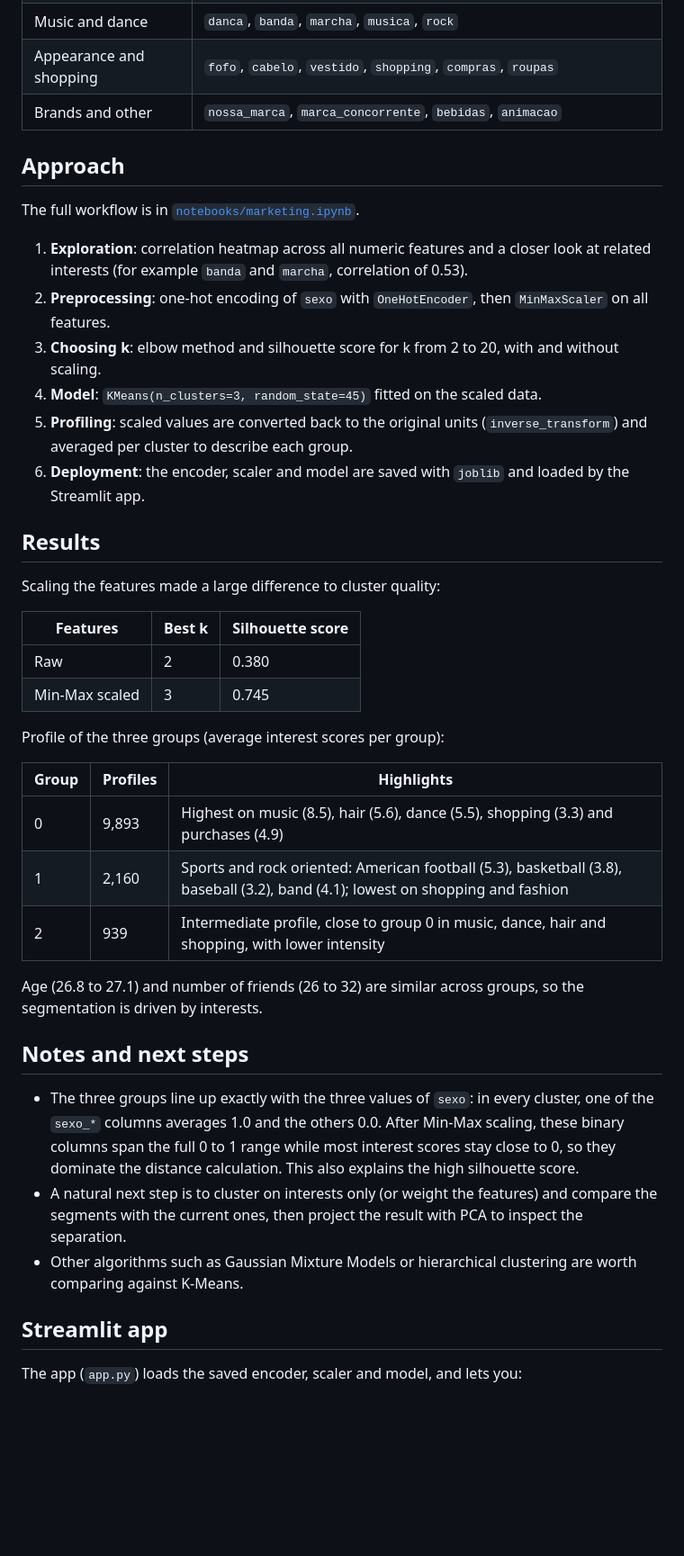
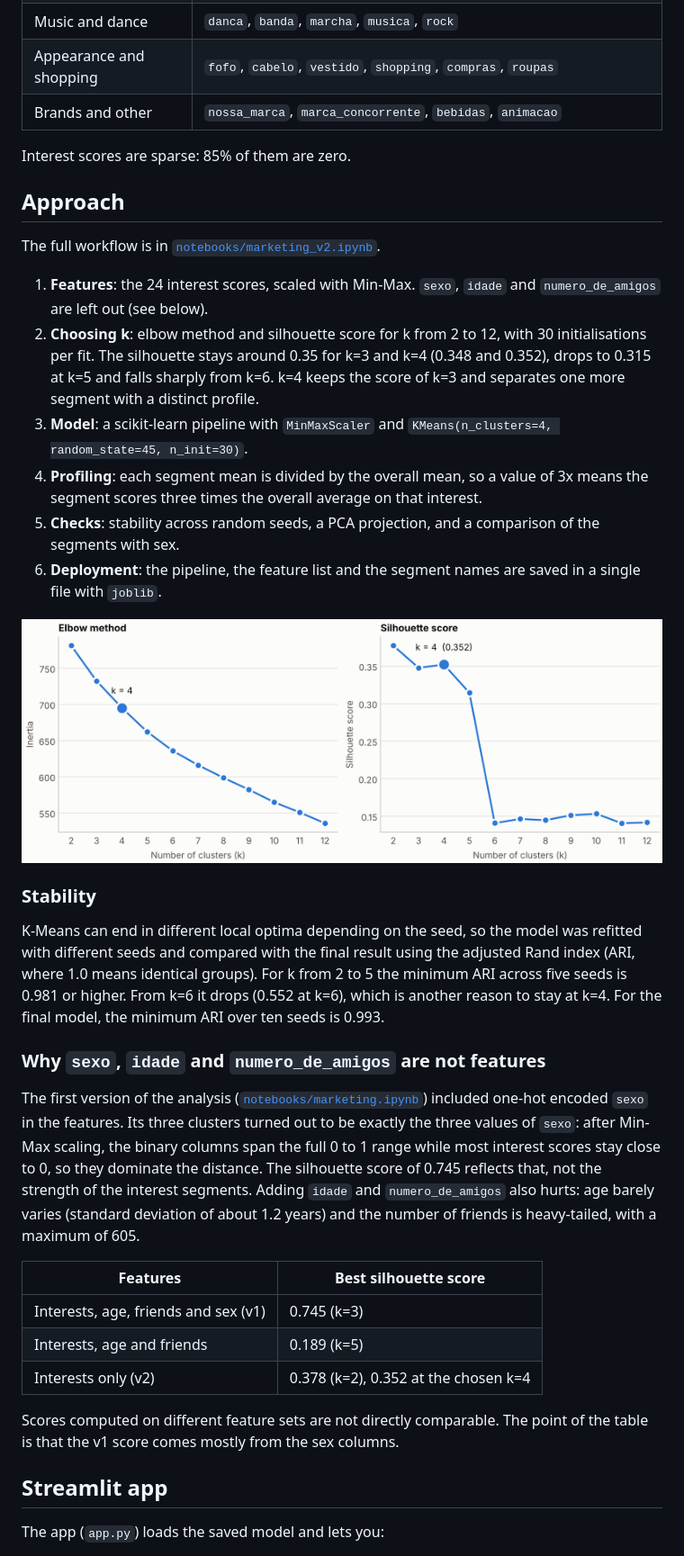
Before and after one commit to smacedo7/audience-segmentation-kmeans, a Markdown page: README.md, the part around one of its changes. Shown at 90% size. Drawn GitHub-style; pictures changed too: images/k_selection.png (added); blank space fills up the shorter version.

Commit message:
Add v2 analysis without sex, charts and updated app

```diff
--- a/README.md
+++ b/README.md
@@ -14,43 +41,38 @@ Unsupervised learning project that groups social media profiles by interests, so
 | Appearance and shopping | `fofo`, `cabelo`, `vestido`, `shopping`, `compras`, `roupas` |
 | Brands and other | `nossa_marca`, `marca_concorrente`, `bebidas`, `animacao` |
 
+Interest scores are sparse: 85% of them are zero.
+
 ## Approach
 
-The full workflow is in [`notebooks/marketing.ipynb`](notebooks/marketing.ipynb).
+The full workflow is in [`notebooks/marketing_v2.ipynb`](notebooks/marketing_v2.ipynb).
 
-1. **Exploration**: correlation heatmap across all numeric features and a closer look at related interests (for example `banda` and `marcha`, correlation of 0.53).
-2. **Preprocessing**: one-hot encoding of `sexo` with `OneHotEncoder`, then `MinMaxScaler` on all features.
-3. **Choosing k**: elbow method and silhouette score for k from 2 to 20, with and without scaling.
-4. **Model**: `KMeans(n_clusters=3, random_state=45)` fitted on the scaled data.
-5. **Profiling**: scaled values are converted back to the original units (`inverse_transform`) and averaged per cluster to describe each group.
-6. **Deployment**: the encoder, scaler and model are saved with `joblib` and loaded by the Streamlit app.
+1. **Features**: the 24 interest scores, scaled with Min-Max. `sexo`, `idade` and `numero_de_amigos` are left out (see below).
+2. **Choosing k**: elbow method and silhouette score for k from 2 to 12, with 30 initialisations per fit. The silhouette stays around 0.35 for k=3 and k=4 (0.348 and 0.352), drops to 0.315 at k=5 and falls sharply from k=6. k=4 keeps the score of k=3 and separates one more segment with a distinct profile.
+3. **Model**: a scikit-learn pipeline with `MinMaxScaler` and `KMeans(n_clusters=4, random_state=45, n_init=30)`.
+4. **Profiling**: each segment mean is divided by the overall mean, so a value of 3x means the segment scores three times the overall average on that interest.
+5. **Checks**: stability across random seeds, a PCA projection, and a comparison of the segments with sex.
+6. **Deployment**: the pipeline, the feature list and the segment names are saved in a single file with `joblib`.
 
-## Results
+![Elbow method and silhouette score](images/k_selection.png)
 
-Scaling the features made a large difference to cluster quality:
+### Stability
 
-| Features | Best k | Silhouette score |
-| --- | --- | --- |
-| Raw | 2 | 0.380 |
-| Min-Max scaled | 3 | 0.745 |
+K-Means can end in different local optima depending on the seed, so the model was refitted with different seeds and compared with the final result using the adjusted Rand index (ARI, where 1.0 means identical groups). For k from 2 to 5 the minimum ARI across five seeds is 0.981 or higher. From k=6 it drops (0.552 at k=6), which is another reason to stay at k=4. For the final model, the minimum ARI over ten seeds is 0.993.
 
-Profile of the three groups (average interest scores per group):
+### Why `sexo`, `idade` and `numero_de_amigos` are not features
 
-| Group | Profiles | Highlights |
-| --- | --- | --- |
-| 0 | 9,893 | Highest on music (8.5), hair (5.6), dance (5.5), shopping (3.3) and purchases (4.9) |
-| 1 | 2,160 | Sports and rock oriented: American football (5.3), basketball (3.8), baseball (3.2), band (4.1); lowest on shopping and fashion |
-| 2 | 939 | Intermediate profile, close to group 0 in music, dance, hair and shopping, with lower intensity |
+The first version of the analysis ([`notebooks/marketing.ipynb`](notebooks/marketing.ipynb)) included one-hot encoded `sexo` in the features. Its three clusters turned out to be exactly the three values of `sexo`: after Min-Max scaling, the binary columns span the full 0 to 1 range while most interest scores stay close to 0, so they dominate the distance. The silhouette score of 0.745 reflects that, not the strength of the interest segments. Adding `idade` and `numero_de_amigos` also hurts: age barely varies (standard deviation of about 1.2 years) and the number of friends is heavy-tailed, with a maximum of 605.
 
-Age (26.8 to 27.1) and number of friends (26 to 32) are similar across groups, so the segmentation is driven by interests.
+| Features | Best silhouette score |
+| --- | --- |
+| Interests, age, friends and sex (v1) | 0.745 (k=3) |
+| Interests, age and friends | 0.189 (k=5) |
+| Interests only (v2) | 0.378 (k=2), 0.352 at the chosen k=4 |
 
-## Notes and next steps
-
-- The three groups line up exactly with the three values of `sexo`: in every cluster, one of the `sexo_*` columns averages 1.0 and the others 0.0. After Min-Max scaling, these binary columns span the full 0 to 1 range while most interest scores stay close to 0, so they dominate the distance calculation. This also explains the high silhouette score.
-- A natural next step is to cluster on interests only (or weight the features) and compare the segments with the current ones, then project the result with PCA to inspect the separation.
-- Other algorithms such as Gaussian Mixture Models or hierarchical clustering are worth comparing against K-Means.
+Scores computed on different feature sets are not directly comparable. The point of the table is that the v1 score comes mostly from the sex columns.
 
 ## Streamlit app
 
-The app (`app.py`) loads the saved encoder, scaler and model, and lets you:
+The app (`app.py`) loads the saved model and lets you:
 
```
Also changed, not shown: other parts of README.md (+48 -11 lines), images/pca_segments.png (added), images/segment_profiles.png (added), 3 other files.
